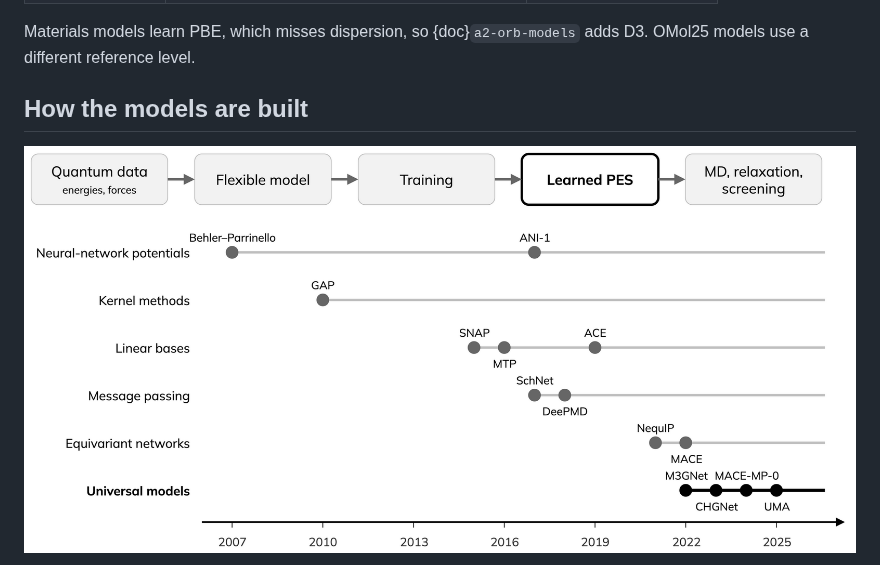
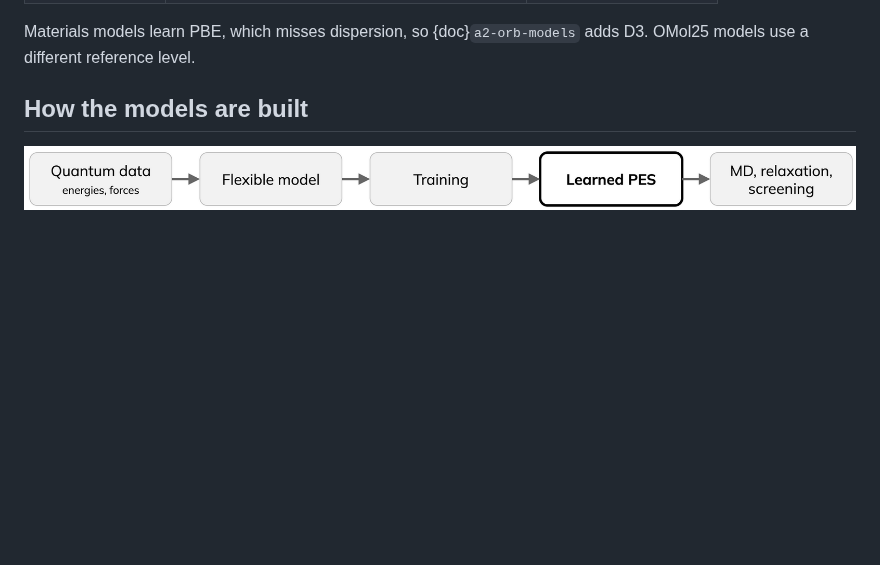
Before and after one commit to ENCCS/mlip-hands-on, a Markdown page: episodes/00-background.md, the part around one of its changes. Rendered like a GitHub page; pictures changed too: _static/ml-idea.drawio.png (deleted), _static/ml-pipeline.drawio.png (added); blank space fills up the shorter version.

Commit message:
Add MLIP timeline and code links to background

```diff
--- a/episodes/00-background.md
+++ b/episodes/00-background.md
@@ -75,5 +75,5 @@ adds D3. OMol25 models use a different reference level.
 
 ## How the models are built
 
-![From quantum data to a learned PES, and the history of MLIP families by first paper.](../_static/ml-idea.drawio.png)
+![From quantum data to a learned PES.](../_static/ml-pipeline.drawio.png)
 
```
Also changed, not shown: other parts of episodes/00-background.md (+3 -1 lines), _static/mlhist.drawio.png (added).
